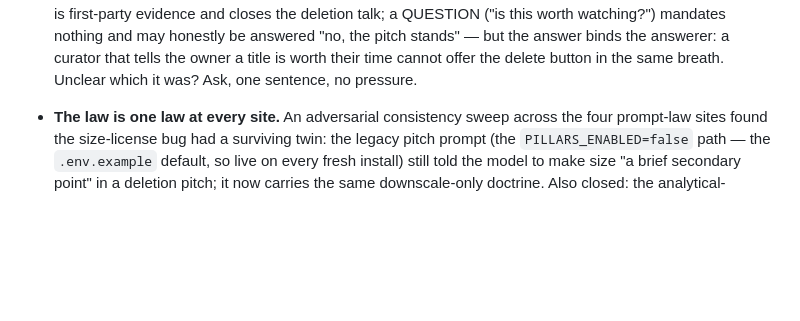
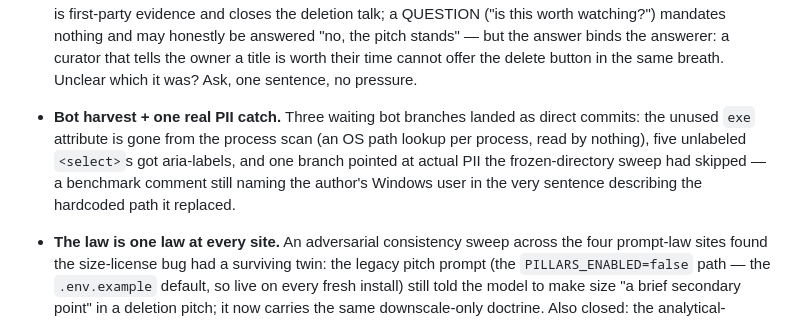
Before and after one commit to Randomname653/Curatarr, a Markdown page: CHANGELOG.md, the part around the change. Drawn GitHub-style; blank space fills up the shorter version.

Commit message:
Changelog: bot harvest + PII catch
Co-Authored-By: Claude Fable 5 <noreply@anthropic.com>

```diff
--- a/CHANGELOG.md
+++ b/CHANGELOG.md
@@ -37,6 +37,14 @@ Condensed release history, newest first.
   a curator that tells the owner a title is worth their time cannot offer
   the delete button in the same breath. Unclear which it was? Ask, one
   sentence, no pressure.
+
+- **Bot harvest + one real PII catch.** Three waiting bot branches
+  landed as direct commits: the unused `exe` attribute is gone from the
+  process scan (an OS path lookup per process, read by nothing),
+  five unlabeled `<select>`s got aria-labels, and one branch pointed at
+  actual PII the frozen-directory sweep had skipped — a benchmark comment
+  still naming the author's Windows user in the very sentence describing
+  the hardcoded path it replaced.
 
 - **The law is one law at every site.** An adversarial consistency sweep
   across the four prompt-law sites found the size-license bug had a
```
